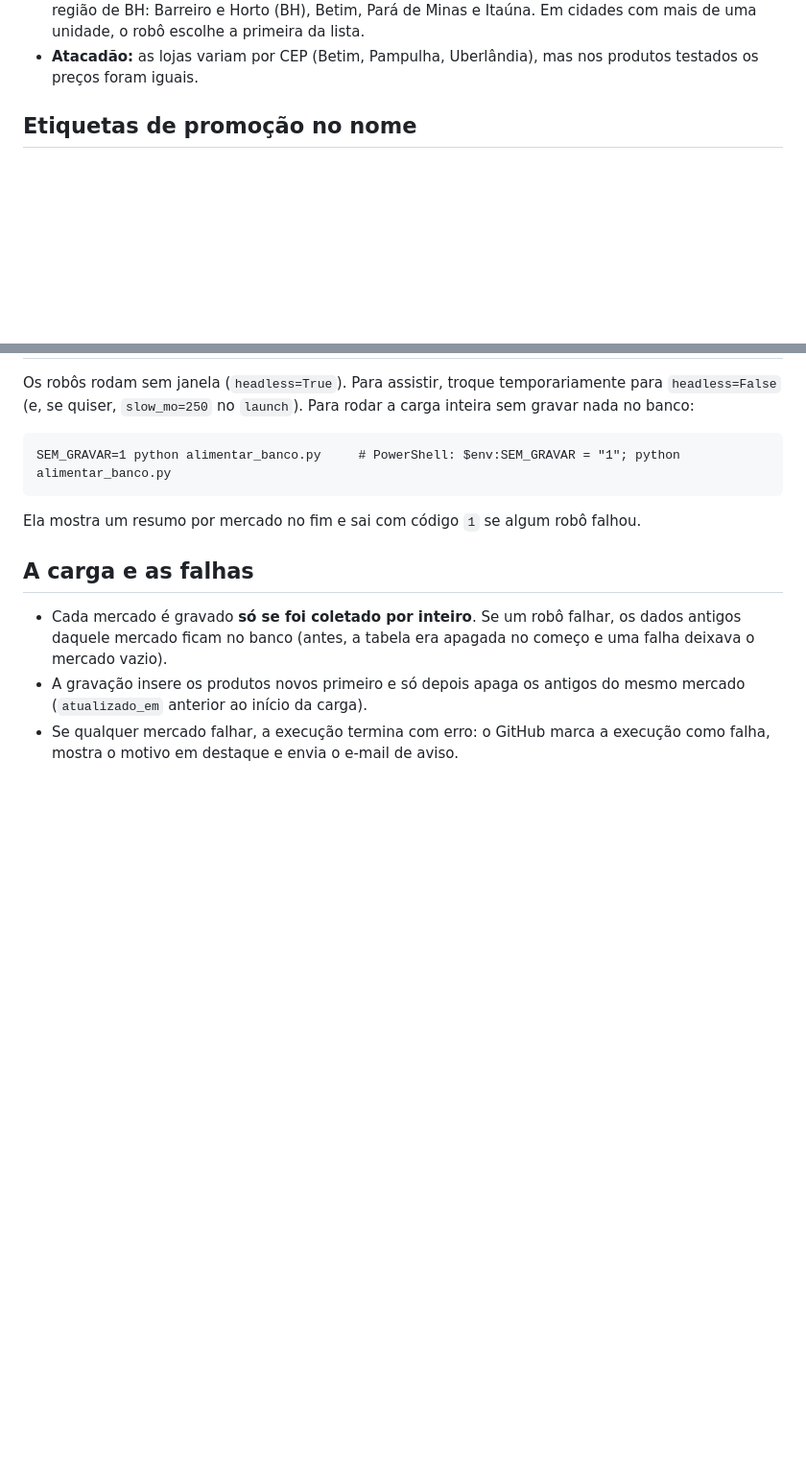
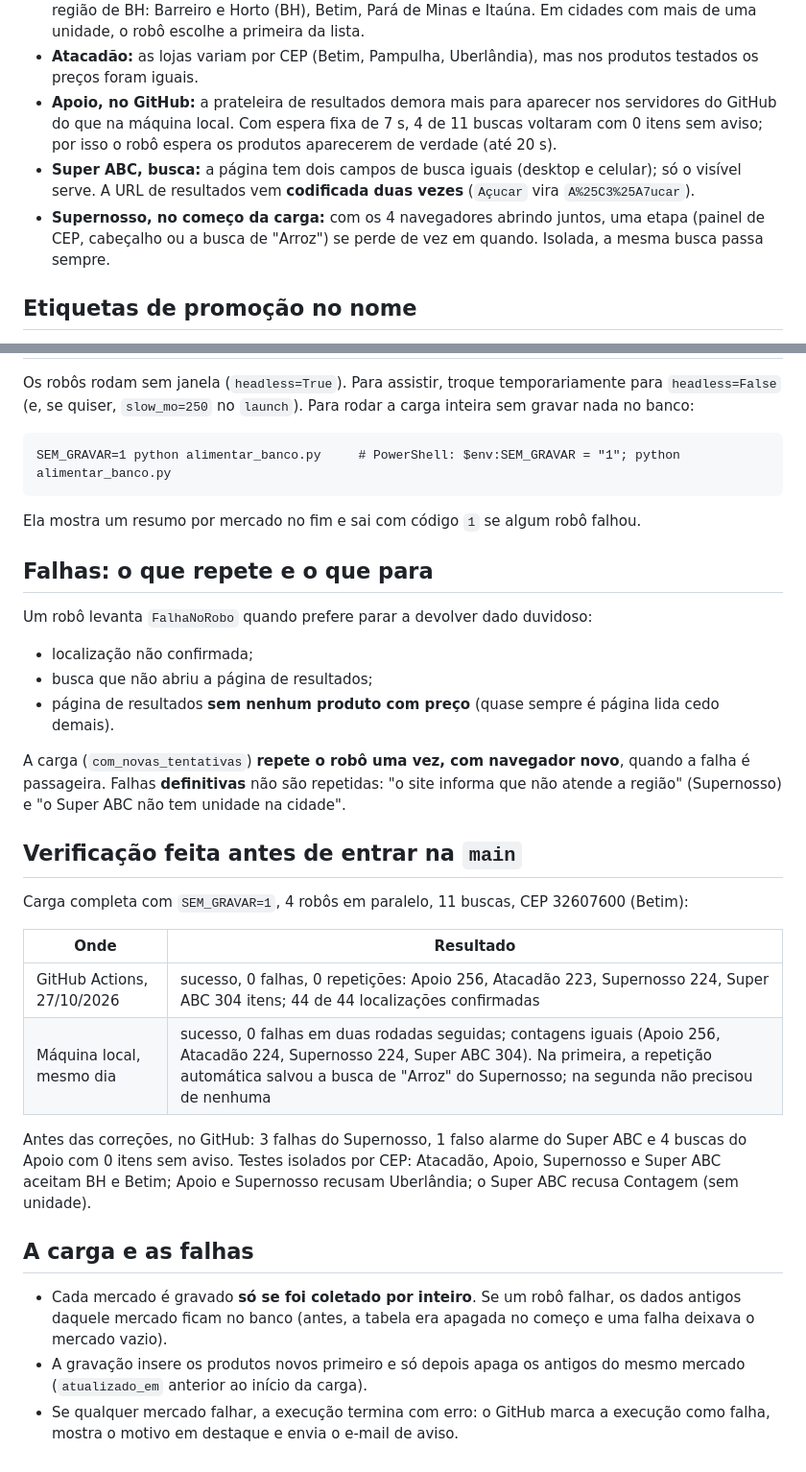
Before and after one commit to rafaelhsl/supermatch-api, a Markdown page: docs/robos.md, 2 parts joined by grey strips. Shown at 96% size. GitHub-like rendering; blank space fills up the shorter version.

Commit message:
Documenta a carga nova, as falhas que repetem e a verificacao no GitHub
Co-Authored-By: Claude Sonnet 5.5 <noreply@anthropic.com>

```diff
--- a/docs/robos.md
+++ b/docs/robos.md
@@ -41,6 +41,13 @@ e 32041000 (Contagem). Os sites mudam: se um robô começar a falhar, é aqui qu
   unidade, o robô escolhe a primeira da lista.
 - **Atacadão:** as lojas variam por CEP (Betim, Pampulha, Uberlândia), mas nos produtos testados
   os preços foram iguais.
+- **Apoio, no GitHub:** a prateleira de resultados demora mais para aparecer nos servidores do
+  GitHub do que na máquina local. Com espera fixa de 7 s, 4 de 11 buscas voltaram com 0 itens sem
+  aviso; por isso o robô espera os produtos aparecerem de verdade (até 20 s).
+- **Super ABC, busca:** a página tem dois campos de busca iguais (desktop e celular); só o visível
+  serve. A URL de resultados vem **codificada duas vezes** (`Açucar` vira `A%25C3%25A7ucar`).
+- **Supernosso, no começo da carga:** com os 4 navegadores abrindo juntos, uma etapa (painel de CEP,
+  cabeçalho ou a busca de "Arroz") se perde de vez em quando. Isolada, a mesma busca passa sempre.
 
 ## Etiquetas de promoção no nome
 
@@ -60,6 +67,31 @@ SEM_GRAVAR=1 python alimentar_banco.py     # PowerShell: $env:SEM_GRAVAR = "1";
 
 Ela mostra um resumo por mercado no fim e sai com código `1` se algum robô falhou.
 
+## Falhas: o que repete e o que para
+
+Um robô levanta `FalhaNoRobo` quando prefere parar a devolver dado duvidoso:
+
+- localização não confirmada;
+- busca que não abriu a página de resultados;
+- página de resultados **sem nenhum produto com preço** (quase sempre é página lida cedo demais).
+
+A carga (`com_novas_tentativas`) **repete o robô uma vez, com navegador novo**, quando a falha é
+passageira. Falhas **definitivas** não são repetidas: "o site informa que não atende a região"
+(Supernosso) e "o Super ABC não tem unidade na cidade".
+
+## Verificação feita antes de entrar na `main`
+
+Carga completa com `SEM_GRAVAR=1`, 4 robôs em paralelo, 11 buscas, CEP 32607600 (Betim):
+
+| Onde | Resultado |
+|---|---|
+| GitHub Actions, 27/10/2026 | sucesso, 0 falhas, 0 repetições: Apoio 256, Atacadão 223, Supernosso 224, Super ABC 304 itens; 44 de 44 localizações confirmadas |
+| Máquina local, mesmo dia | sucesso, 0 falhas em duas rodadas seguidas; contagens iguais (Apoio 256, Atacadão 224, Supernosso 224, Super ABC 304). Na primeira, a repetição automática salvou a busca de "Arroz" do Supernosso; na segunda não precisou de nenhuma |
+
+Antes das correções, no GitHub: 3 falhas do Supernosso, 1 falso alarme do Super ABC e 4 buscas do Apoio
+com 0 itens sem aviso. Testes isolados por CEP: Atacadão, Apoio, Supernosso e Super ABC aceitam BH e
+Betim; Apoio e Supernosso recusam Uberlândia; o Super ABC recusa Contagem (sem unidade).
+
 ## A carga e as falhas
 
 - Cada mercado é gravado **só se foi coletado por inteiro**. Se um robô falhar, os dados antigos
```
Also changed, not shown: docs/banco_de_dados.md (+26 -11 lines).
